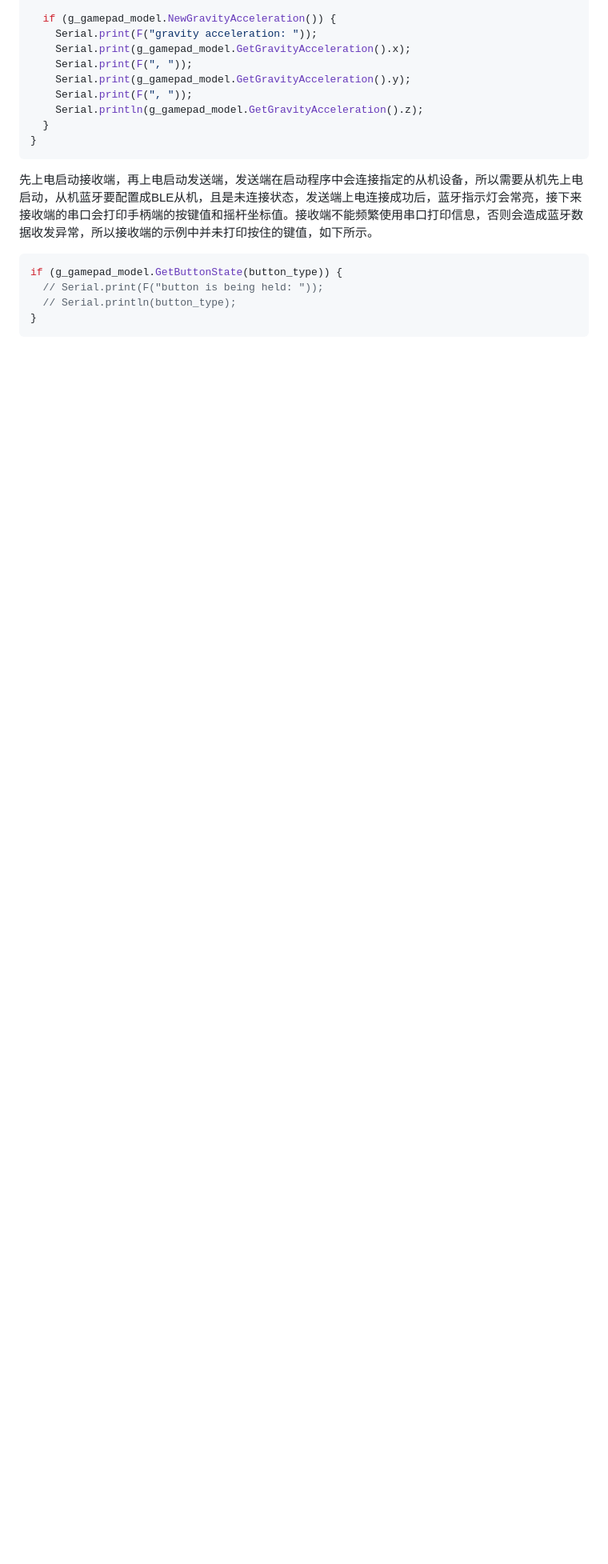
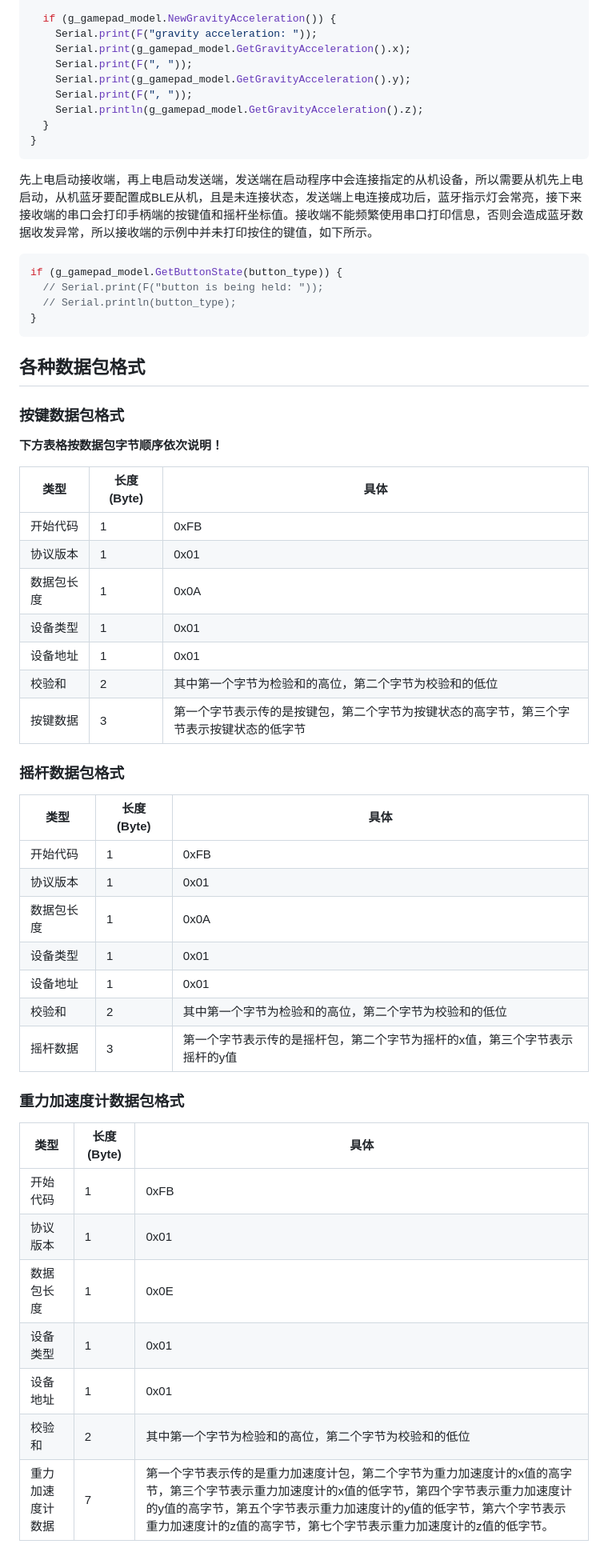
Before and after one commit to emakefun-arduino-library/emakefun_gamepad, a Markdown page: README.md, the part around the change. Shown at 80% size. Rendered like a GitHub page; blank space fills up the shorter version.

Commit message:
增加各个数据包的格式说明

````diff
--- a/README.md
+++ b/README.md
@@ -352,3 +352,43 @@ if (g_gamepad_model.GetButtonState(button_type)) {
   // Serial.println(button_type);
 }
 ```
+
+## 各种数据包格式
+
+### 按键数据包格式
+
+**下方表格按数据包字节顺序依次说明！**
+
+| 类型       | 长度(Byte) | 具体                                                         |
+| ---------- | ---------- | ------------------------------------------------------------ |
+| 开始代码   | 1          | 0xFB                                                         |
+| 协议版本   | 1          | 0x01                                                         |
+| 数据包长度 | 1          | 0x0A                                                         |
+| 设备类型   | 1          | 0x01                                                         |
+| 设备地址   | 1          | 0x01                                                         |
+| 校验和     | 2          | 其中第一个字节为检验和的高位，第二个字节为校验和的低位       |
+| 按键数据   | 3          | 第一个字节表示传的是按键包，第二个字节为按键状态的高字节，第三个字节表示按键状态的低字节 |
+
+### 摇杆数据包格式
+
+| 类型       | 长度(Byte) | 具体                                                         |
+| ---------- | ---------- | ------------------------------------------------------------ |
+| 开始代码   | 1          | 0xFB                                                         |
+| 协议版本   | 1          | 0x01                                                         |
+| 数据包长度 | 1          | 0x0A                                                         |
+| 设备类型   | 1          | 0x01                                                         |
+| 设备地址   | 1          | 0x01                                                         |
+| 校验和     | 2          | 其中第一个字节为检验和的高位，第二个字节为校验和的低位       |
+| 摇杆数据   | 3          | 第一个字节表示传的是摇杆包，第二个字节为摇杆的x值，第三个字节表示摇杆的y值 |
+
+### 重力加速度计数据包格式
+
+| 类型             | 长度(Byte) | 具体                                                         |
+| ---------------- | ---------- | ------------------------------------------------------------ |
+| 开始代码         | 1          | 0xFB                                                         |
+| 协议版本         | 1          | 0x01                                                         |
+| 数据包长度       | 1          | 0x0E                                                         |
+| 设备类型         | 1          | 0x01                                                         |
+| 设备地址         | 1          | 0x01                                                         |
+| 校验和           | 2          | 其中第一个字节为检验和的高位，第二个字节为校验和的低位       |
+| 重力加速度计数据 | 7          | 第一个字节表示传的是重力加速度计包，第二个字节为重力加速度计的x值的高字节，第三个字节表示重力加速度计的x值的低字节，第四个字节表示重力加速度计的y值的高字节，第五个字节表示重力加速度计的y值的低字节，第六个字节表示重力加速度计的z值的高字节，第七个字节表示重力加速度计的z值的低字节。 |
````
